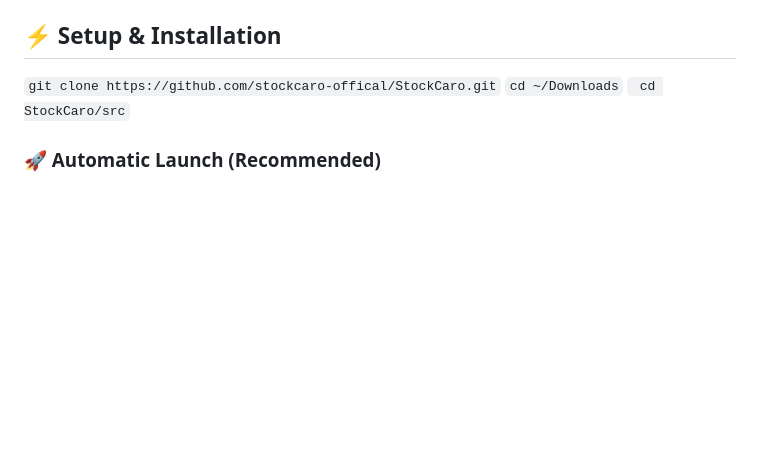
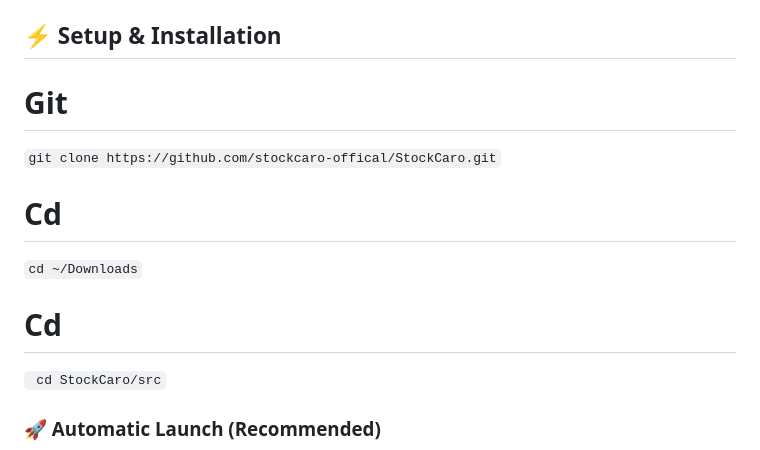
Before and after one commit to Leranencogang/StockCaro, a Markdown page: README.md, the part around the change. GitHub-like rendering; blank space fills up the shorter version.

Commit message:
Add setup and installation instructions to README
Added setup instructions for cloning the repository and navigating to the source directory.

````diff
--- a/README.md
+++ b/README.md
@@ -19,8 +19,11 @@ Stockcaro is a high-performance Gomoku (Caro) AI engine written in C++17, wrappe
 
 
 ## ⚡ Setup & Installation
+# Git
 ```git clone https://github.com/stockcaro-offical/StockCaro.git```
+# Cd
 ```cd ~/Downloads```
+# Cd
 ``` cd StockCaro/src```
 ### 🚀 Automatic Launch (Recommended)
 Compile the C++ engine and launch the Node.js server automatically using the setup script:
````
